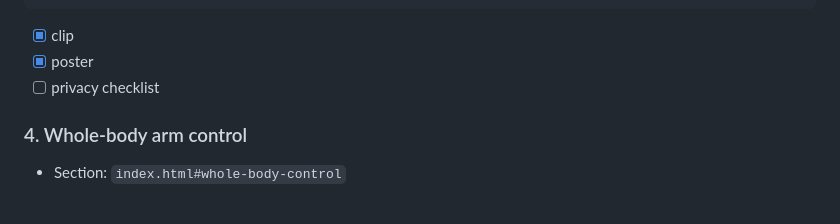
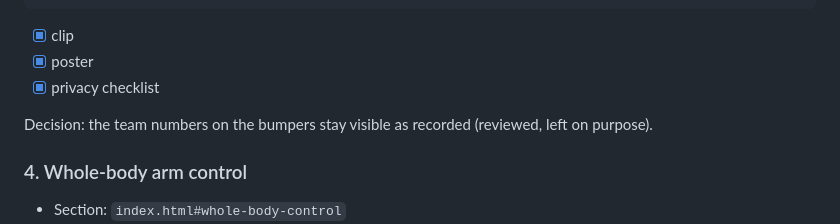
Before and after one commit to Mai961/Mai961.github.io, a Markdown page: media/MANIFEST.md, the part around the change. Rendered like a GitHub page; blank space fills up the shorter version.

Commit message:
MANIFEST: record the shoot-on-the-move privacy decision
The Shoot on the move slot's privacy box is ticked, with a note that the
team numbers on the bumpers stay visible as recorded: reviewed and left
on purpose. The other slots are unchanged.

Co-Authored-By: Claude Fable 5.1 <noreply@anthropic.com>

```diff
--- a/media/MANIFEST.md
+++ b/media/MANIFEST.md
@@ -138,7 +138,9 @@ ffmpeg -ss 2 -i media/clips/shoot-on-the-move.mp4 -frames:v 1 -update 1 -q:v 3 m
 
 - [x] clip
 - [x] poster
-- [ ] privacy checklist
+- [x] privacy checklist
+
+Decision: the team numbers on the bumpers stay visible as recorded (reviewed, left on purpose).
 
 ### 4. Whole-body arm control
 
```
